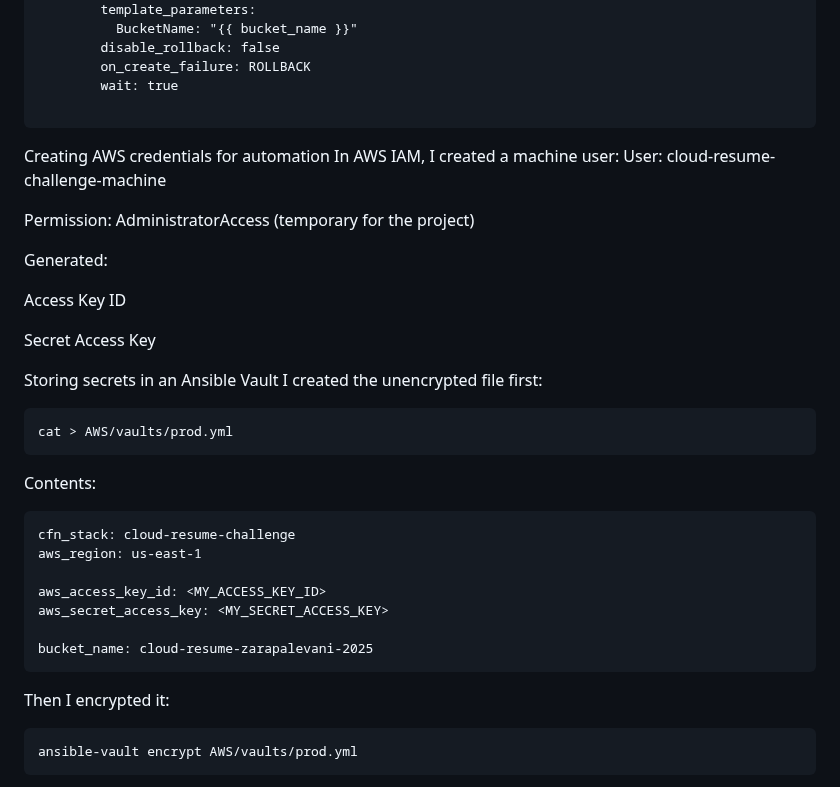
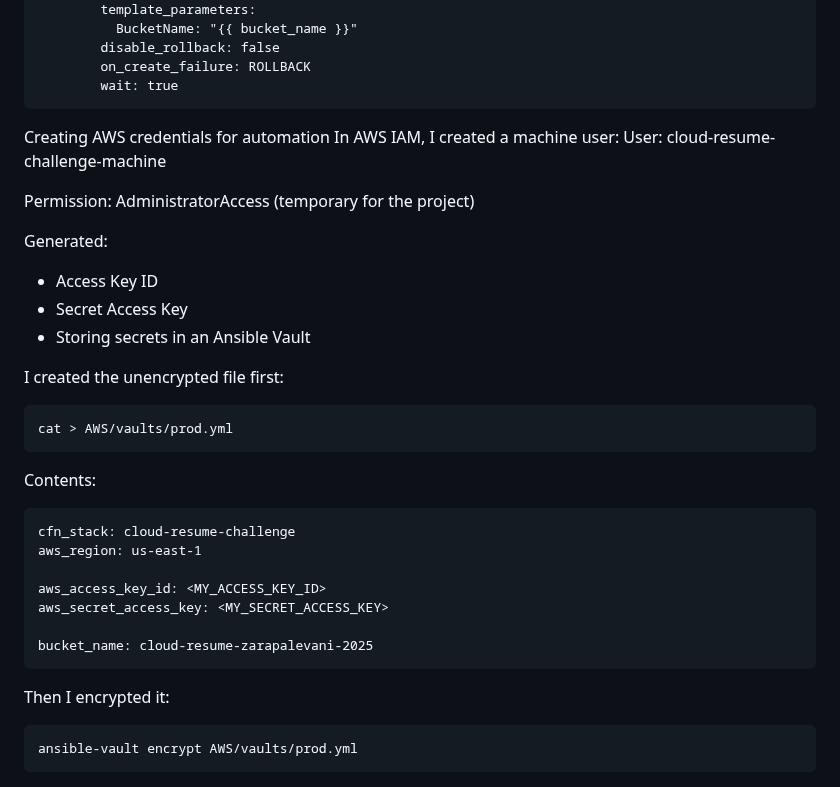
Before and after one commit to zpalevani/cloud-resume-challenge, a Markdown page: README.md, the part around one of its changes. Rendered like a GitHub page.

Commit message:
final touch on readme

````diff
--- a/README.md
+++ b/README.md
@@ -81,22 +80,19 @@ At AWS/playbooks/deploy.yml, I wrote the playbook that applies this CloudFormati
         disable_rollback: false
         on_create_failure: ROLLBACK
         wait: true
-
 ```
 Creating AWS credentials for automation
 In AWS IAM, I created a machine user:
 User: cloud-resume-challenge-machine
 
-
 Permission: AdministratorAccess (temporary for the project)
 
 Generated:
 
-Access Key ID
+- Access Key ID
+- Secret Access Key
+- Storing secrets in an Ansible Vault
 
-Secret Access Key
-
-Storing secrets in an Ansible Vault
 I created the unencrypted file first:
 ```
 cat > AWS/vaults/prod.yml
@@ -111,9 +107,7 @@ aws_secret_access_key: <MY_SECRET_ACCESS_KEY>
 
 bucket_name: cloud-resume-zarapalevani-2025
 ```
-
 Then I encrypted it:
-
 ```
 ansible-vault encrypt AWS/vaults/prod.yml
 ```
````
Also changed, not shown: other parts of README.md (+0 -3 lines).
